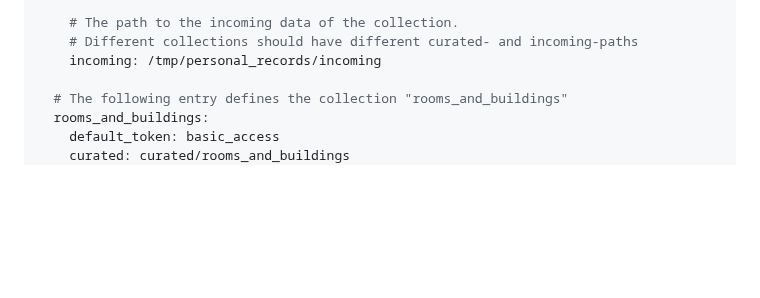
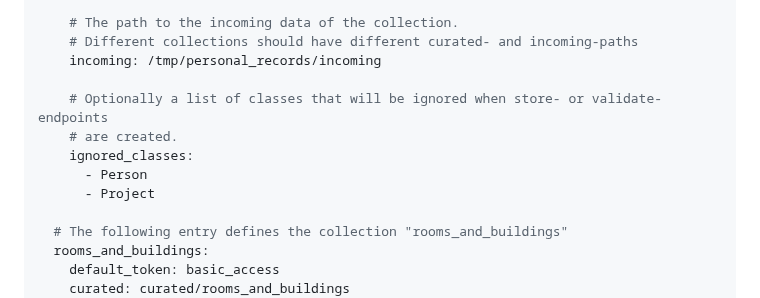
Before and after one commit to christian-monch/dump-things-server, a Markdown page: README.md, the part around the change. Rendered like a GitHub page; blank space fills up the shorter version.

Commit message:
udate README.md

```diff
--- a/README.md
+++ b/README.md
@@ -94,6 +94,12 @@ collections:
     # The path to the incoming data of the collection.
     # Different collections should have different curated- and incoming-paths
     incoming: /tmp/personal_records/incoming
+
+    # Optionally a list of classes that will be ignored when store- or validate-endpoints
+    # are created.
+    ignored_classes:
+      - Person
+      - Project
 
   # The following entry defines the collection "rooms_and_buildings"
   rooms_and_buildings:
```
